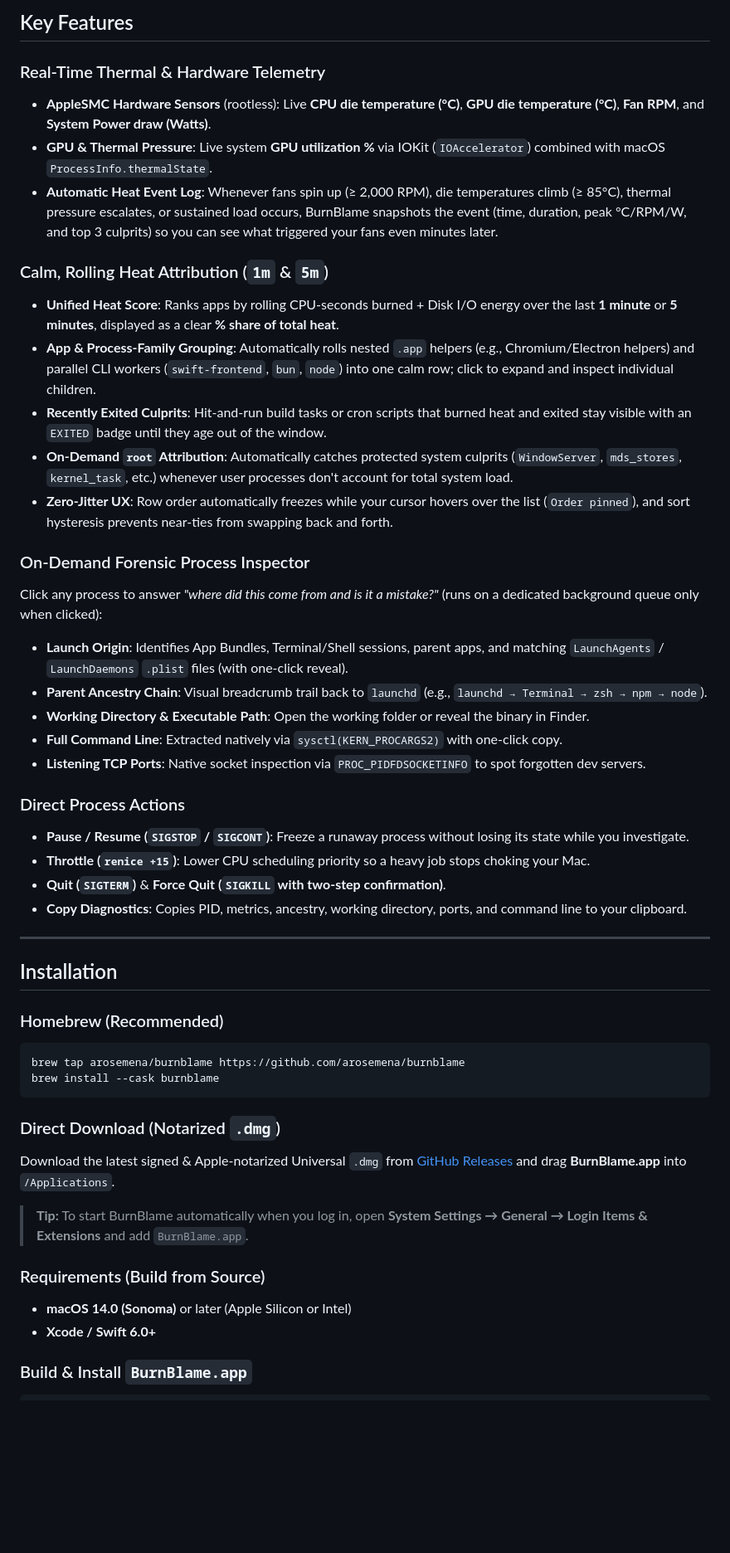
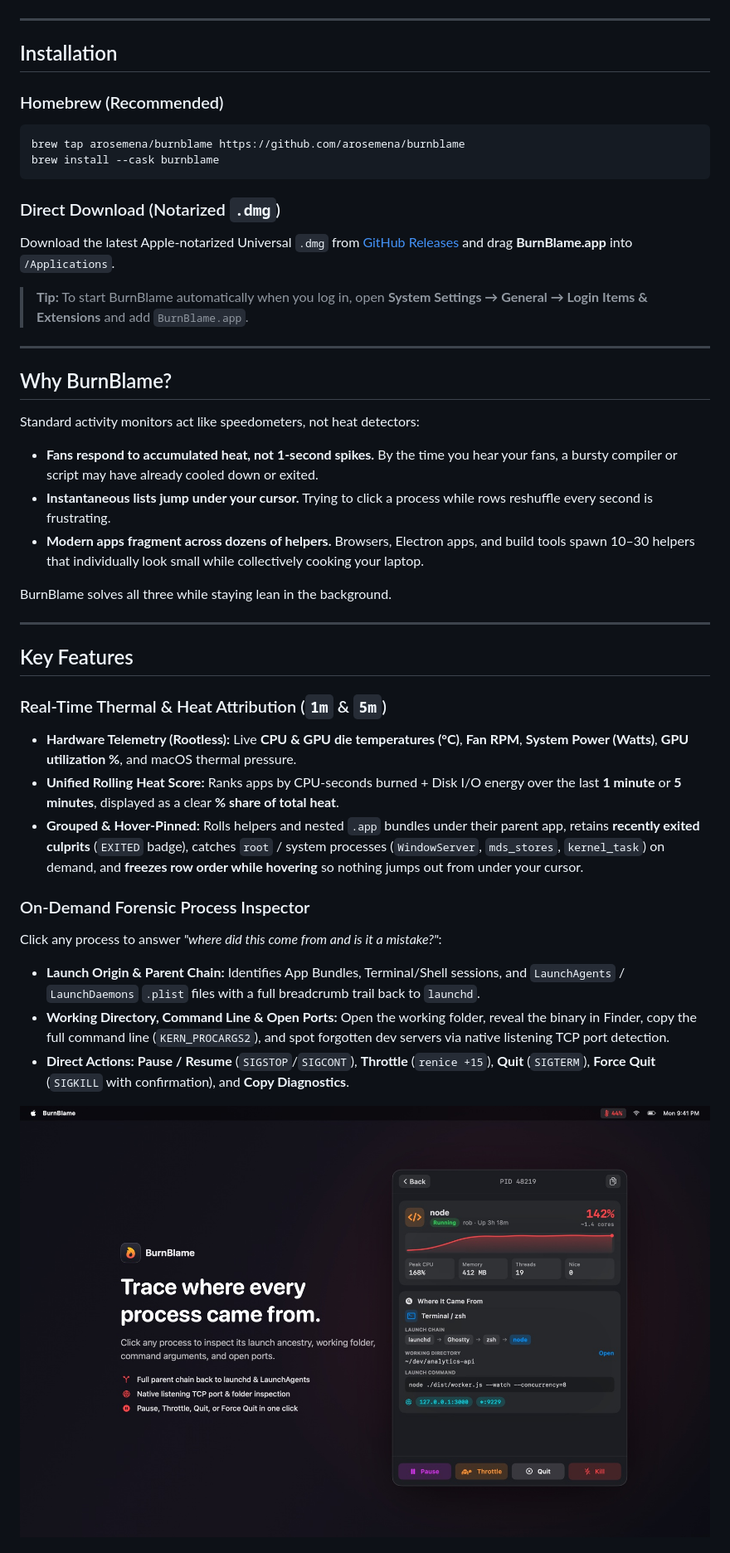
Before and after one commit to arosemena/burnblame, a Markdown page: README.md, the part around one of its changes. Shown at 83% size. Drawn GitHub-style; pictures changed too: docs/screenshots/02-process-inspector.jpg (added); blank space fills up the shorter version.

Commit message:
Polish README with new Retina showcase screenshots and cleaner install flow

```diff
--- a/README.md
+++ b/README.md
@@ -30,30 +16,3 @@ BurnBlame solves all three while staying under ~0.1% CPU when idle.
-## Key Features
-
-### Real-Time Thermal & Hardware Telemetry
-- **AppleSMC Hardware Sensors** (rootless): Live **CPU die temperature (°C)**, **GPU die temperature (°C)**, **Fan RPM**, and **System Power draw (Watts)**.
-- **GPU & Thermal Pressure**: Live system **GPU utilization %** via IOKit (`IOAccelerator`) combined with macOS `ProcessInfo.thermalState`.
-- **Automatic Heat Event Log**: Whenever fans spin up (≥ 2,000 RPM), die temperatures climb (≥ 85°C), thermal pressure escalates, or sustained load occurs, BurnBlame snapshots the event (time, duration, peak °C/RPM/W, and top 3 culprits) so you can see what triggered your fans even minutes later.
-
-### Calm, Rolling Heat Attribution (`1m` & `5m`)
-- **Unified Heat Score**: Ranks apps by rolling CPU-seconds burned + Disk I/O energy over the last **1 minute** or **5 minutes**, displayed as a clear **% share of total heat**.
-- **App & Process-Family Grouping**: Automatically rolls nested `.app` helpers (e.g., Chromium/Electron helpers) and parallel CLI workers (`swift-frontend`, `bun`, `node`) into one calm row; click to expand and inspect individual children.
-- **Recently Exited Culprits**: Hit-and-run build tasks or cron scripts that burned heat and exited stay visible with an `EXITED` badge until they age out of the window.
-- **On-Demand `root` Attribution**: Automatically catches protected system culprits (`WindowServer`, `mds_stores`, `kernel_task`, etc.) whenever user processes don't account for total system load.
-- **Zero-Jitter UX**: Row order automatically freezes while your cursor hovers over the list (`Order pinned`), and sort hysteresis prevents near-ties from swapping back and forth.
-
-### On-Demand Forensic Process Inspector
-Click any process to answer *"where did this come from and is it a mistake?"* (runs on a dedicated background queue only when clicked):
-- **Launch Origin**: Identifies App Bundles, Terminal/Shell sessions, parent apps, and matching `LaunchAgents` / `LaunchDaemons` `.plist` files (with one-click reveal).
-- **Parent Ancestry Chain**: Visual breadcrumb trail back to `launchd` (e.g., `launchd → Terminal → zsh → npm → node`).
-- **Working Directory & Executable Path**: Open the working folder or reveal the binary in Finder.
-- **Full Command Line**: Extracted natively via `sysctl(KERN_PROCARGS2)` with one-click copy.
-- **Listening TCP Ports**: Native socket inspection via `PROC_PIDFDSOCKETINFO` to spot forgotten dev servers.
-
-### Direct Process Actions
-- **Pause / Resume (`SIGSTOP` / `SIGCONT`)**: Freeze a runaway process without losing its state while you investigate.
-- **Throttle (`renice +15`)**: Lower CPU scheduling priority so a heavy job stops choking your Mac.
-- **Quit (`SIGTERM`)** & **Force Quit (`SIGKILL` with two-step confirmation)**.
-- **Copy Diagnostics**: Copies PID, metrics, ancestry, working directory, ports, and command line to your clipboard.
 
 ---
 
@@ -68,12 +27,38 @@ brew install --cask burnblame
 
 ### Direct Download (Notarized `.dmg`)
 
-Download the latest signed & Apple-notarized Universal `.dmg` from [GitHub Releases](https://github.com/arosemena/burnblame/releases/latest) and drag **BurnBlame.app** into `/Applications`.
+Download the latest Apple-notarized Universal `.dmg` from [GitHub Releases](https://github.com/arosemena/burnblame/releases/latest) and drag **BurnBlame.app** into `/Applications`.
 
 > **Tip:** To start BurnBlame automatically when you log in, open **System Settings → General → Login Items & Extensions** and add `BurnBlame.app`.
 
-### Requirements (Build from Source)
-- **macOS 14.0 (Sonoma)** or later (Apple Silicon or Intel)
-- **Xcode / Swift 6.0+**
+---
 
-### Build & Install `BurnBlame.app`
+## Why BurnBlame?
+
+Standard activity monitors act like speedometers, not heat detectors:
+
+- **Fans respond to accumulated heat, not 1-second spikes.** By the time you hear your fans, a bursty compiler or script may have already cooled down or exited.
+- **Instantaneous lists jump under your cursor.** Trying to click a process while rows reshuffle every second is frustrating.
+- **Modern apps fragment across dozens of helpers.** Browsers, Electron apps, and build tools spawn 10–30 helpers that individually look small while collectively cooking your laptop.
+
+BurnBlame solves all three while staying lean in the background.
+
+---
+
+## Key Features
+
+### Real-Time Thermal & Heat Attribution (`1m` & `5m`)
+- **Hardware Telemetry (Rootless):** Live **CPU & GPU die temperatures (°C)**, **Fan RPM**, **System Power (Watts)**, **GPU utilization %**, and macOS thermal pressure.
+- **Unified Rolling Heat Score:** Ranks apps by CPU-seconds burned + Disk I/O energy over the last **1 minute** or **5 minutes**, displayed as a clear **% share of total heat**.
+- **Grouped & Hover-Pinned:** Rolls helpers and nested `.app` bundles under their parent app, retains **recently exited culprits** (`EXITED` badge), catches `root` / system processes (`WindowServer`, `mds_stores`, `kernel_task`) on demand, and **freezes row order while hovering** so nothing jumps out from under your cursor.
+
+### On-Demand Forensic Process Inspector
+Click any process to answer *"where did this come from and is it a mistake?"*:
+- **Launch Origin & Parent Chain:** Identifies App Bundles, Terminal/Shell sessions, and `LaunchAgents` / `LaunchDaemons` `.plist` files with a full breadcrumb trail back to `launchd`.
+- **Working Directory, Command Line & Open Ports:** Open the working folder, reveal the binary in Finder, copy the full command line (`KERN_PROCARGS2`), and spot forgotten dev servers via native listening TCP port detection.
+- **Direct Actions:** **Pause / Resume** (`SIGSTOP`/`SIGCONT`), **Throttle** (`renice +15`), **Quit** (`SIGTERM`), **Force Quit** (`SIGKILL` with confirmation), and **Copy Diagnostics**.
+
+<p align="center">
+  <img src="docs/screenshots/02-process-inspector.jpg" alt="BurnBlame forensic process inspector" width="100%" />
+</p>
+
```
Also changed, not shown: other parts of README.md (+27 -58 lines), docs/screenshot.jpg (deleted), docs/screenshots/01-heat-overview.jpg (added), docs/screenshots/03-heat-log.jpg (added).
